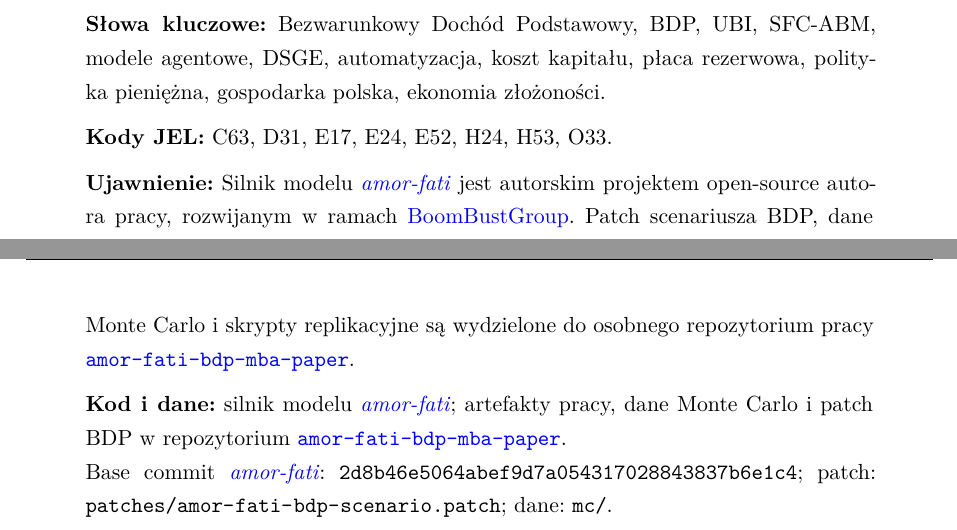
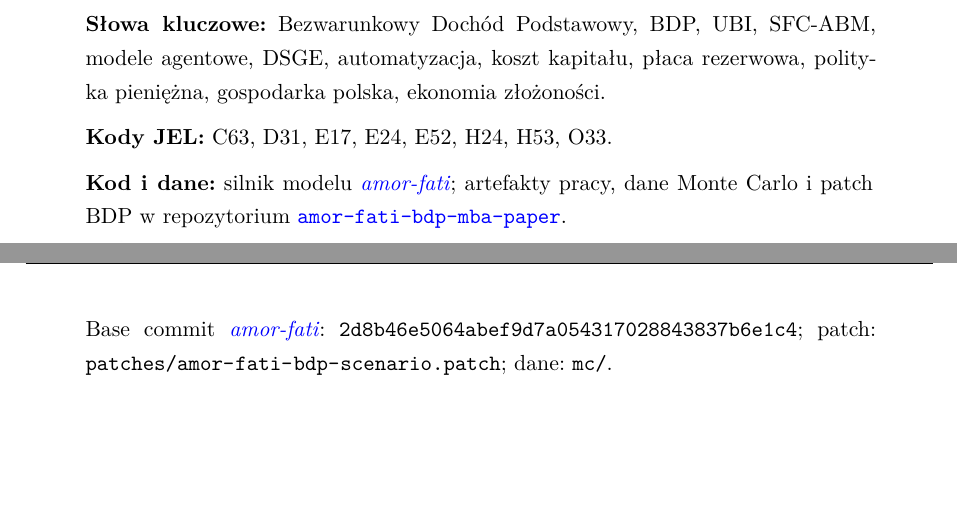
Before and after one commit to speedcom/amor-fati-bdp-mba-paper, a LaTeX paper (paper/latex/esej_mba.tex): two parts of pages 1 and 2 of 57, joined at a grey line, cut so that both start at the same text, the shorter picture padded with empty space. Compiled offline with XeLaTeX.

Commit message:
Remove disclosure block from abstract

```diff
--- a/paper/latex/esej_mba.tex
+++ b/paper/latex/esej_mba.tex
@@ -85,9 +85,6 @@ Niniejsza praca analizuje Bezwarunkowy Dochód Podstawowy nie tylko jako instrum
 \noindent\textbf{Kody JEL:} C63, D31, E17, E24, E52, H24, H53, O33.
 
 \medskip
-\noindent\textbf{Ujawnienie:} Silnik modelu \amor{} jest autorskim projektem open-source autora pracy, rozwijanym w ramach \bbg{}. Patch scenariusza BDP, dane Monte Carlo i skrypty replikacyjne są wydzielone do osobnego repozytorium pracy \paperrepo{}.
-
-\medskip
 \noindent\textbf{Kod i dane:} silnik modelu \amor{}; artefakty pracy, dane Monte Carlo i patch BDP w repozytorium \paperrepo{}.
 \newline
 \noindent Base commit \amor{}: \path{2d8b46e5064abef9d7a054317028843837b6e1c4}; patch: \path{patches/amor-fati-bdp-scenario.patch}; dane: \path{mc/}.
```
Also changed, not shown: paper/latex/esej_mba.pdf.
